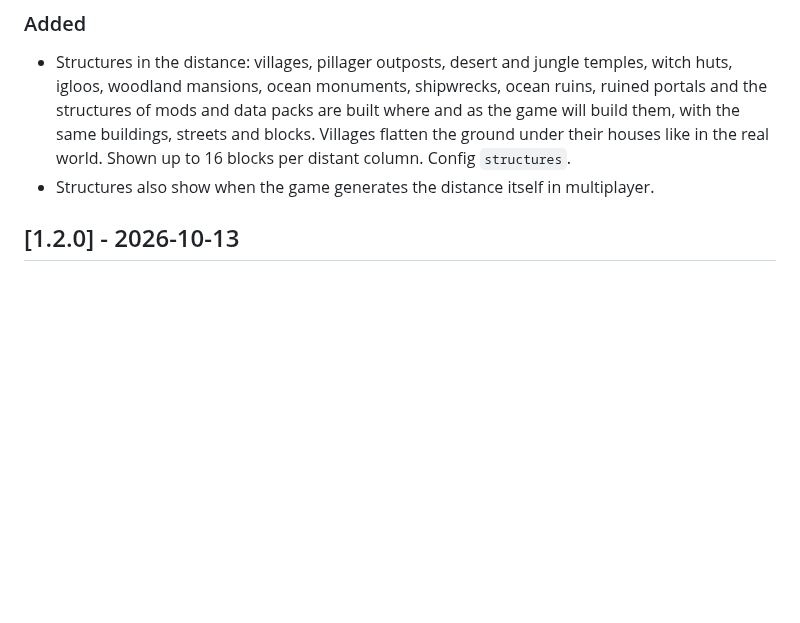
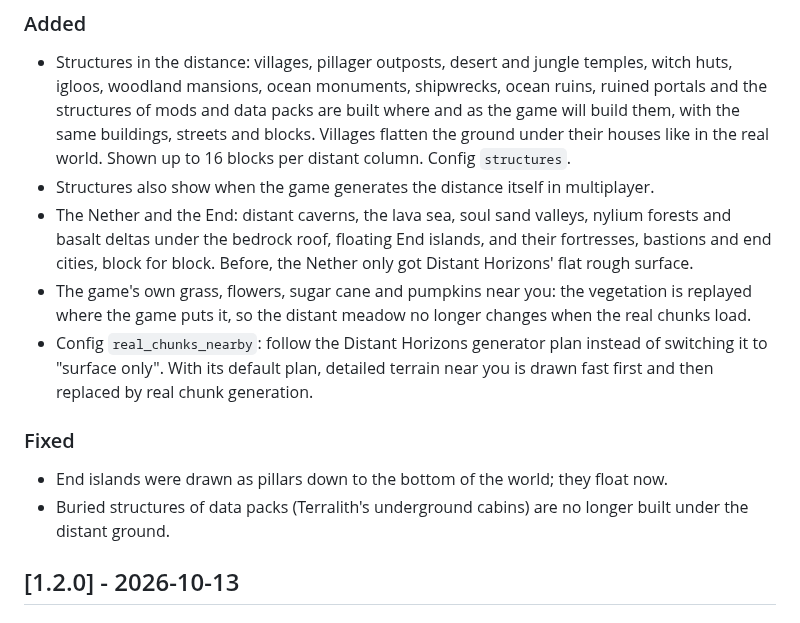
Before and after one commit to Pocky-l/dhturbo, a Markdown page: CHANGELOG.md, the part around the change. Drawn GitHub-style; blank space fills up the shorter version.

```diff
--- a/CHANGELOG.md
+++ b/CHANGELOG.md
@@ -11,6 +11,16 @@ and this project adheres to [Semantic Versioning](https://semver.org/spec/v2.0.0
   built where and as the game will build them, with the same buildings, streets and blocks. Villages flatten the ground
   under their houses like in the real world. Shown up to 16 blocks per distant column. Config `structures`.
 - Structures also show when the game generates the distance itself in multiplayer.
+- The Nether and the End: distant caverns, the lava sea, soul sand valleys, nylium forests and basalt deltas under the
+  bedrock roof, floating End islands, and their fortresses, bastions and end cities, block for block. Before, the
+  Nether only got Distant Horizons' flat rough surface.
+- The game's own grass, flowers, sugar cane and pumpkins near you: the vegetation is replayed where the game puts it,
+  so the distant meadow no longer changes when the real chunks load.
+- Config `real_chunks_nearby`: follow the Distant Horizons generator plan instead of switching it to "surface only".
+  With its default plan, detailed terrain near you is drawn fast first and then replaced by real chunk generation.
+### Fixed
+- End islands were drawn as pillars down to the bottom of the world; they float now.
+- Buried structures of data packs (Terralith's underground cabins) are no longer built under the distant ground.
 
 ## [1.2.0] - 2026-10-13
 ### Added
```
Also changed, not shown: CURSEFORGE.md (+20 -10 lines), README.md (+23 -10 lines), docs/how-it-works.md (added, +108 -0 lines), docs/compat/tectonic.png (added), docs/compat/terralith.png (added).
